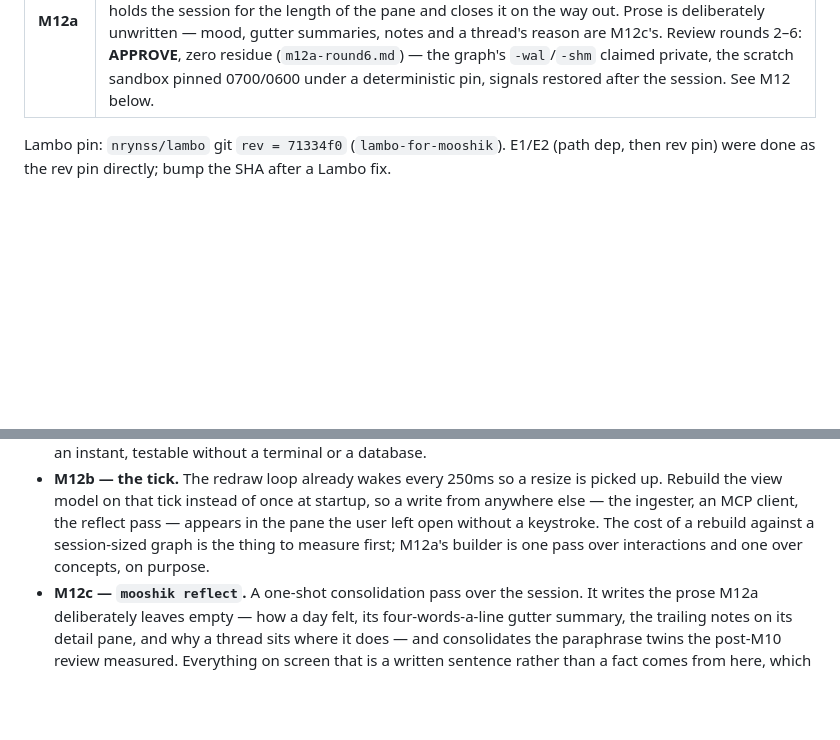
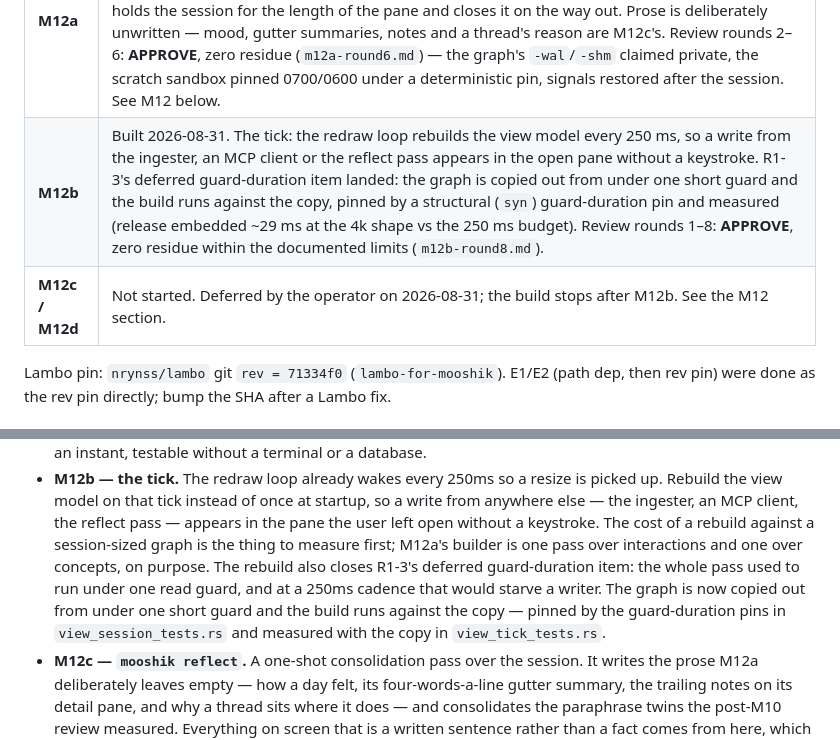
Before and after one commit to nrynss/mooshik, a Markdown page: dev-diary/PLAN.md, 2 parts joined by grey strips. GitHub-like rendering; blank space fills up the shorter version.

Commit message:
docs(plan): M12b — the tick, the guard-duration item, and the measurement

```diff
--- a/dev-diary/PLAN.md
+++ b/dev-diary/PLAN.md
@@ -63,6 +63,8 @@ the surface landed, so the data behind it became worth building.
 | **M10** | Built 2026-08-26, `2bc5665` → `f50765f`. Review round 2 **APPROVE**, zero residue (`m10-round2.md`). MCP host: configured servers, vault-ref env, `mcp.<server>.<tool>` naming, gate+redaction integrated, live-verified against real `lambo serve`. |
 | **M11** | Built 2026-08-27, `m11-tui`. The surface is built; the data behind it is not — Today, the week and an 80x24 narrow layout draw from one view model, the `1i` palette rules are enforced in code and held by cross-screen tests, and `--demo` opens no database. Still allowed to fail: no capability lives only here. See M11 below. |
 | **M12a** | Built 2026-08-30, `cf3dcbb`. `memory::view` reads the open graph into the view model: the week ending today, each day's log, the ribbon, what keeps coming back and what was just remembered, every placement resolved through `Interaction::about_time`. `mooshik tui` now holds the session for the length of the pane and closes it on the way out. Prose is deliberately unwritten — mood, gutter summaries, notes and a thread's reason are M12c's. Review rounds 2–6: **APPROVE**, zero residue (`m12a-round6.md`) — the graph's `-wal`/`-shm` claimed private, the scratch sandbox pinned 0700/0600 under a deterministic pin, signals restored after the session. See M12 below. |
+| **M12b** | Built 2026-08-31. The tick: the redraw loop rebuilds the view model every 250 ms, so a write from the ingester, an MCP client or the reflect pass appears in the open pane without a keystroke. R1-3's deferred guard-duration item landed: the graph is copied out from under one short guard and the build runs against the copy, pinned by a structural (`syn`) guard-duration pin and measured (release embedded ~29 ms at the 4k shape vs the 250 ms budget). Review rounds 1–8: **APPROVE**, zero residue within the documented limits (`m12b-round8.md`). |
+| **M12c / M12d** | Not started. Deferred by the operator on 2026-08-31; the build stops after M12b. See the M12 section. |
 
 Lambo pin: `nrynss/lambo` git `rev = 71334f0` (`lambo-for-mooshik`). E1/E2 (path dep, then rev pin) were done as the rev pin directly; bump the SHA after a Lambo fix.
 
@@ -683,7 +685,11 @@ a change to what feeds the model.
   the view model on that tick instead of once at startup, so a write from anywhere else — the
   ingester, an MCP client, the reflect pass — appears in the pane the user left open without a
   keystroke. The cost of a rebuild against a session-sized graph is the thing to measure first;
-  M12a's builder is one pass over interactions and one over concepts, on purpose.
+  M12a's builder is one pass over interactions and one over concepts, on purpose. The rebuild also
+  closes R1-3's deferred guard-duration item: the whole pass used to run under one read guard, and
+  at a 250ms cadence that would starve a writer. The graph is now copied out from under one short
+  guard and the build runs against the copy — pinned by the guard-duration pins in
+  `view_session_tests.rs` and measured with the copy in `view_tick_tests.rs`.
 * **M12c — `mooshik reflect`.** A one-shot consolidation pass over the session. It writes the prose
   M12a deliberately leaves empty — how a day felt, its four-words-a-line gutter summary, the
   trailing notes on its detail pane, and why a thread sits where it does — and consolidates the
```
